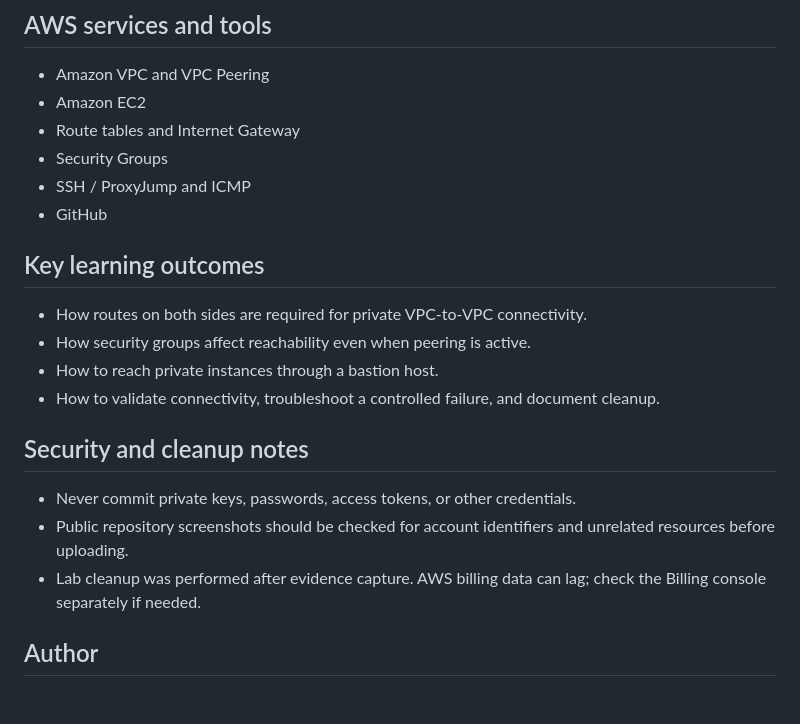
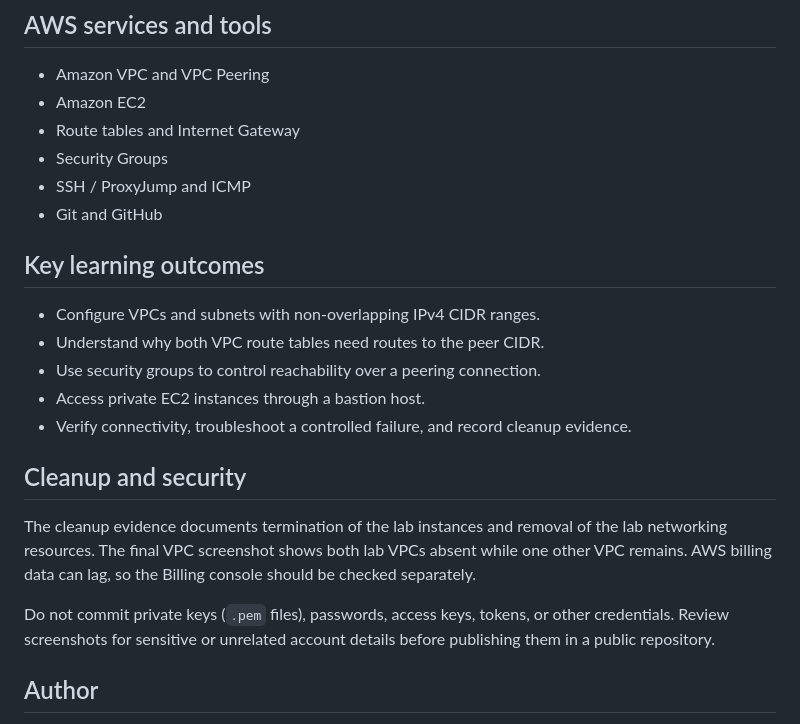
Before and after one commit to trisha29807-del/aws-vpc-peering-project, a Markdown page: README.md, the part around one of its changes. Drawn GitHub-style; blank space fills up the shorter version.

```diff
--- a/README.md
+++ b/README.md
@@ -63,20 +63,21 @@ Screenshots should be organized as follows:
 - Route tables and Internet Gateway
 - Security Groups
 - SSH / ProxyJump and ICMP
-- GitHub
+- Git and GitHub
 
 ## Key learning outcomes
 
-- How routes on both sides are required for private VPC-to-VPC connectivity.
-- How security groups affect reachability even when peering is active.
-- How to reach private instances through a bastion host.
-- How to validate connectivity, troubleshoot a controlled failure, and document cleanup.
+- Configure VPCs and subnets with non-overlapping IPv4 CIDR ranges.
+- Understand why both VPC route tables need routes to the peer CIDR.
+- Use security groups to control reachability over a peering connection.
+- Access private EC2 instances through a bastion host.
+- Verify connectivity, troubleshoot a controlled failure, and record cleanup evidence.
 
-## Security and cleanup notes
+## Cleanup and security
 
-- Never commit private keys, passwords, access tokens, or other credentials.
-- Public repository screenshots should be checked for account identifiers and unrelated resources before uploading.
-- Lab cleanup was performed after evidence capture. AWS billing data can lag; check the Billing console separately if needed.
+The cleanup evidence documents termination of the lab instances and removal of the lab networking resources. The final VPC screenshot shows both lab VPCs absent while one other VPC remains. AWS billing data can lag, so the Billing console should be checked separately.
+
+Do not commit private keys (`.pem` files), passwords, access keys, tokens, or other credentials. Review screenshots for sensitive or unrelated account details before publishing them in a public repository.
 
 ## Author
 
```
Also changed, not shown: other parts of README.md (+36 -36 lines).
